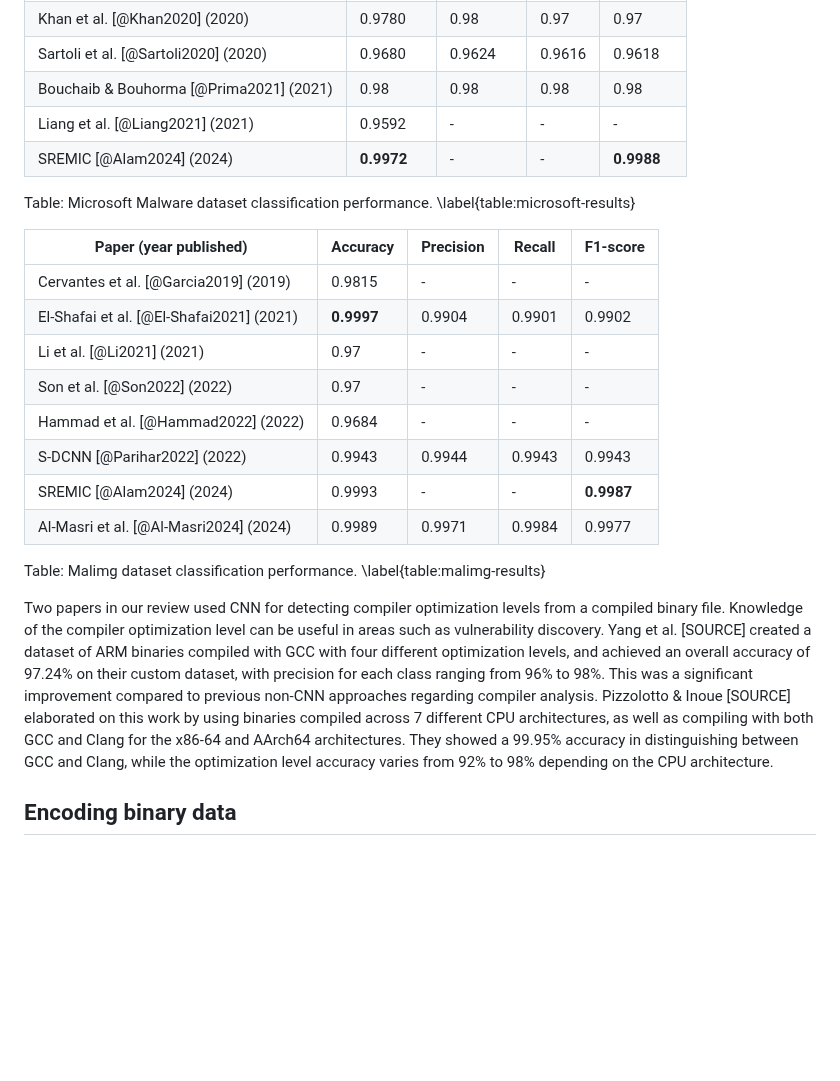
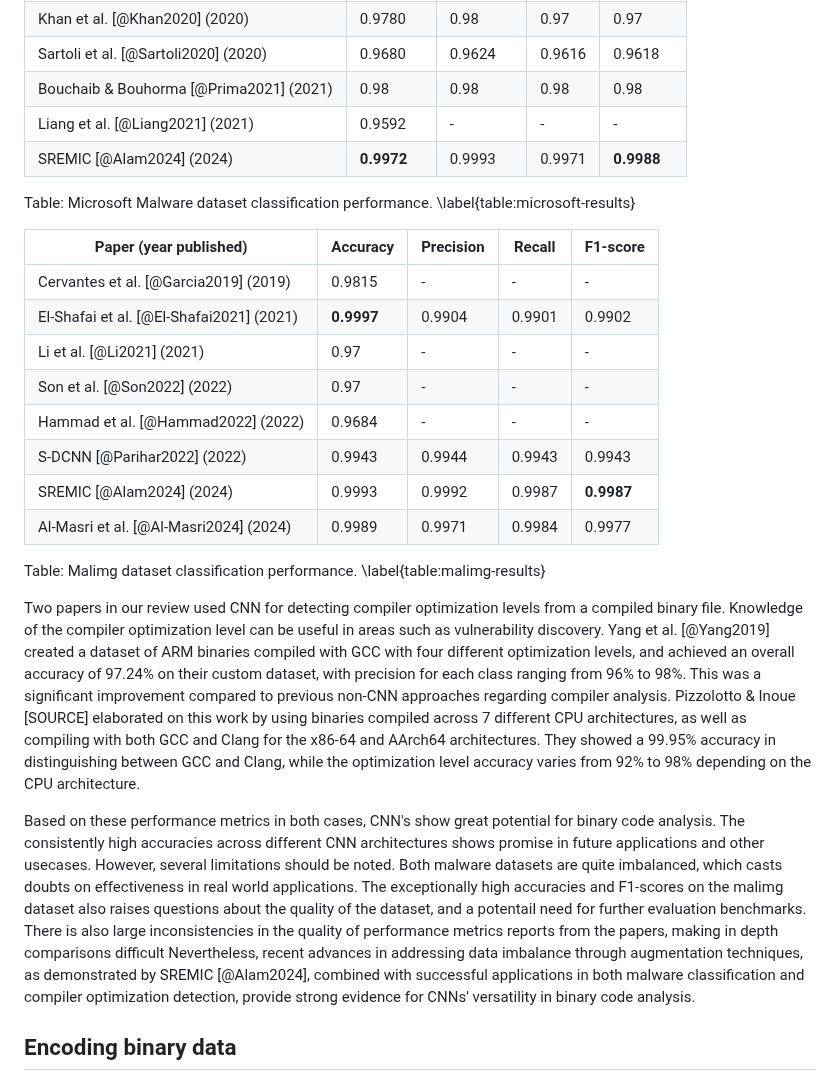
Before and after one commit to mikkelsvartveit/thesis, a Markdown page: extended-abstract/content/03-results-discussion.md, the part around the change. Rendered like a GitHub page; blank space fills up the shorter version.

Commit message:
adds discussion on application section

```diff
--- a/extended-abstract/content/03-results-discussion.md
+++ b/extended-abstract/content/03-results-discussion.md
@@ -13,7 +13,7 @@
 | Sartoli et al. [@Sartoli2020] (2020)    | 0.9680     | 0.9624    | 0.9616 | 0.9618     |
 | Bouchaib & Bouhorma [@Prima2021] (2021) | 0.98       | 0.98      | 0.98   | 0.98       |
 | Liang et al. [@Liang2021] (2021)        | 0.9592     | -         | -      | -          |
-| SREMIC [@Alam2024] (2024)               | **0.9972** | -         | -      | **0.9988** |
+| SREMIC [@Alam2024] (2024)               | **0.9972** | 0.9993    | 0.9971 | **0.9988** |
 
 Table: Microsoft Malware dataset classification performance. \label{table:microsoft-results}
 
@@ -25,12 +25,14 @@ Table: Microsoft Malware dataset classification performance. \label{table:micros
 | Son et al. [@Son2022] (2022)             | 0.97       | -         | -      | -          |
 | Hammad et al. [@Hammad2022] (2022)       | 0.9684     | -         | -      | -          |
 | S-DCNN [@Parihar2022] (2022)             | 0.9943     | 0.9944    | 0.9943 | 0.9943     |
-| SREMIC [@Alam2024] (2024)                | 0.9993     | -         | -      | **0.9987** |
+| SREMIC [@Alam2024] (2024)                | 0.9993     | 0.9992    | 0.9987 | **0.9987** |
 | Al-Masri et al. [@Al-Masri2024] (2024)   | 0.9989     | 0.9971    | 0.9984 | 0.9977     |
 
 Table: Malimg dataset classification performance. \label{table:malimg-results}
 
-Two papers in our review used CNN for detecting compiler optimization levels from a compiled binary file. Knowledge of the compiler optimization level can be useful in areas such as vulnerability discovery. Yang et al. [SOURCE] created a dataset of ARM binaries compiled with GCC with four different optimization levels, and achieved an overall accuracy of 97.24% on their custom dataset, with precision for each class ranging from 96% to 98%. This was a significant improvement compared to previous non-CNN approaches regarding compiler analysis. Pizzolotto & Inoue [SOURCE] elaborated on this work by using binaries compiled across 7 different CPU architectures, as well as compiling with both GCC and Clang for the x86-64 and AArch64 architectures. They showed a 99.95% accuracy in distinguishing between GCC and Clang, while the optimization level accuracy varies from 92% to 98% depending on the CPU architecture.
+Two papers in our review used CNN for detecting compiler optimization levels from a compiled binary file. Knowledge of the compiler optimization level can be useful in areas such as vulnerability discovery. Yang et al. [@Yang2019] created a dataset of ARM binaries compiled with GCC with four different optimization levels, and achieved an overall accuracy of 97.24% on their custom dataset, with precision for each class ranging from 96% to 98%. This was a significant improvement compared to previous non-CNN approaches regarding compiler analysis. Pizzolotto & Inoue [SOURCE] elaborated on this work by using binaries compiled across 7 different CPU architectures, as well as compiling with both GCC and Clang for the x86-64 and AArch64 architectures. They showed a 99.95% accuracy in distinguishing between GCC and Clang, while the optimization level accuracy varies from 92% to 98% depending on the CPU architecture.
+
+Based on these performance metrics in both cases, CNN's show great potential for binary code analysis. The consistently high accuracies across different CNN architectures shows promise in future applications and other usecases. However, several limitations should be noted. Both malware datasets are quite imbalanced, which casts doubts on effectiveness in real world applications. The exceptionally high accuracies and F1-scores on the malimg dataset also raises questions about the quality of the dataset, and a potentail need for further evaluation benchmarks. There is also large inconsistencies in the quality of performance metrics reports from the papers, making in depth comparisons difficult Nevertheless, recent advances in addressing data imbalance through augmentation techniques, as demonstrated by SREMIC [@Alam2024], combined with successful applications in both malware classification and compiler optimization detection, provide strong evidence for CNNs' versatility in binary code analysis.
 
 ## Encoding binary data
 
```
